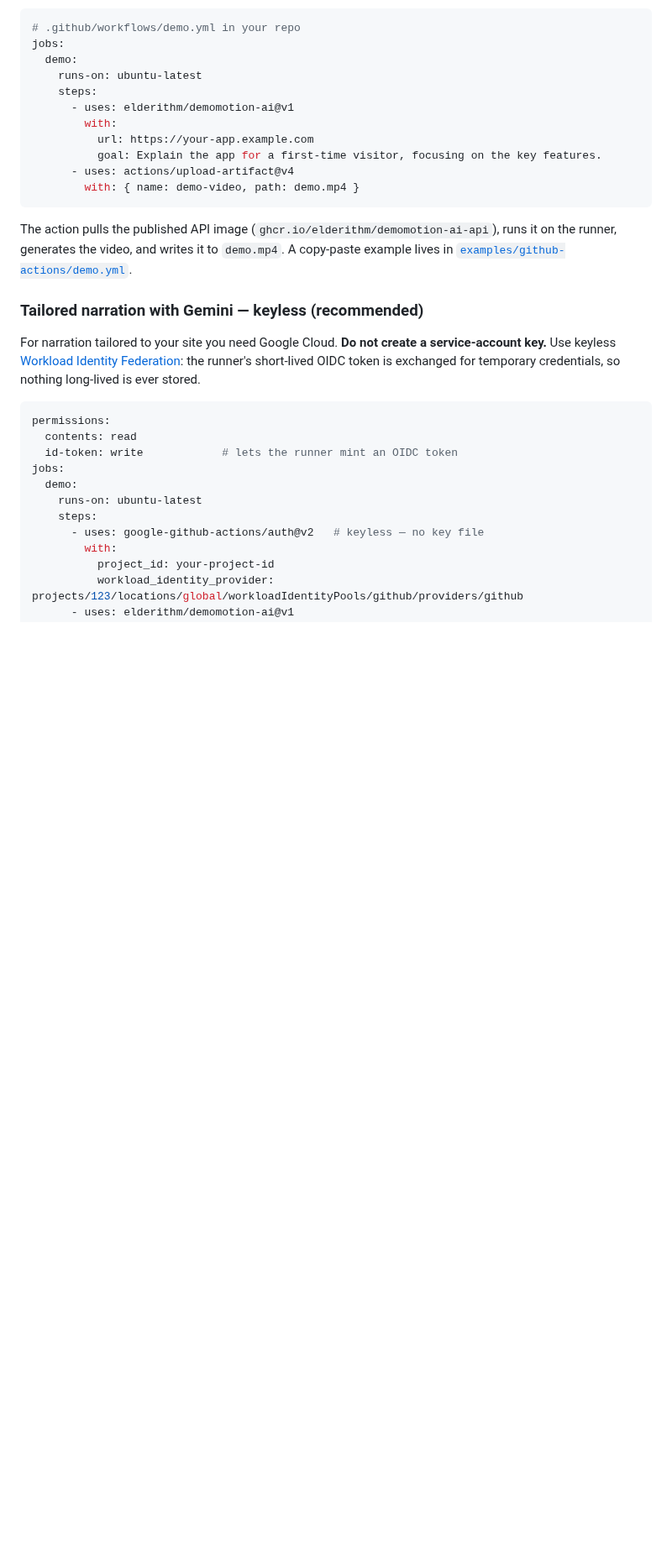
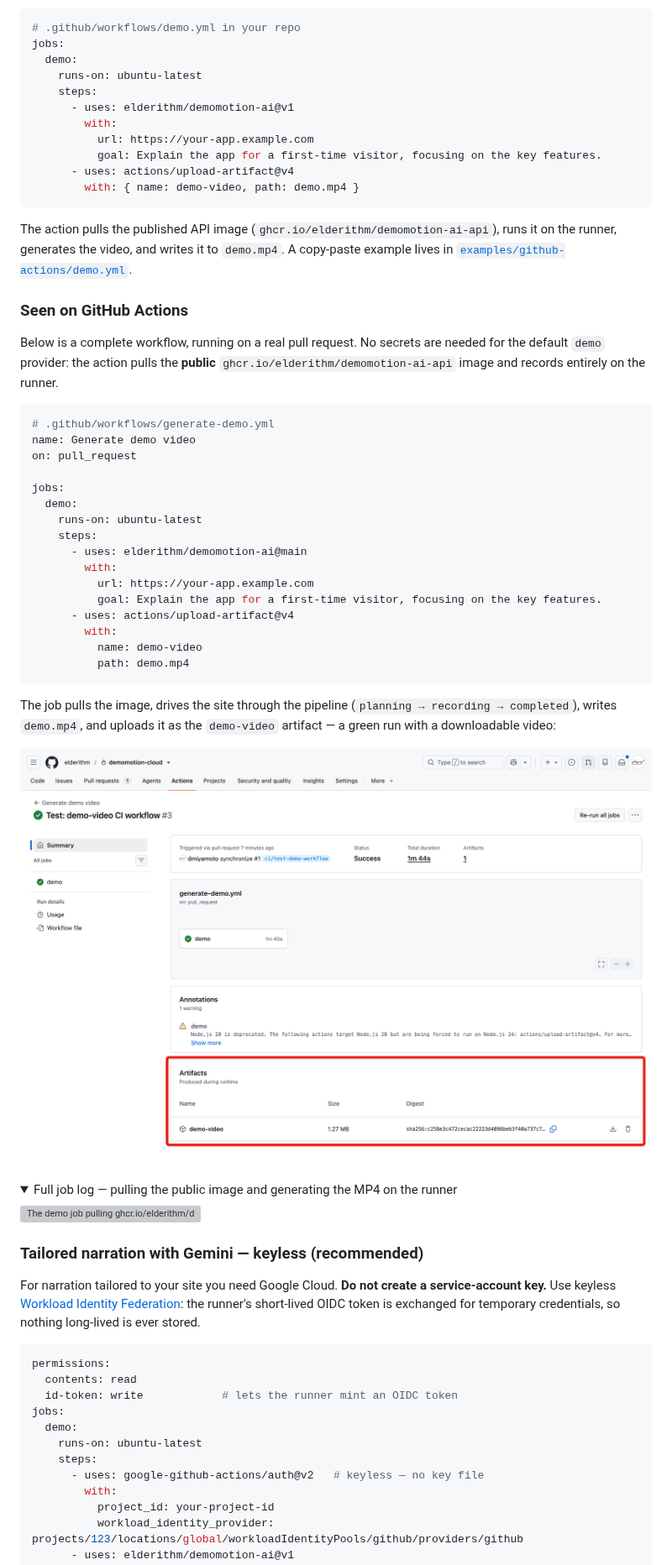
Before and after one commit to elderithm/demomotion-ai, a Markdown page: README.md, the part around the change. Shown at 84% size. Drawn GitHub-style; pictures changed too: generated_artifact.png (added); folded sections open; blank space fills up the shorter version; grey boxes are pictures that could not be loaded.

Commit message:
README: add a 'Seen on GitHub Actions' section with a real run
Show a complete generate-demo.yml workflow and screenshots of it running on a
pull request — pulling the now-public ghcr.io/elderithm/demomotion-ai-api image
and producing a downloadable demo-video artifact.

Co-Authored-By: Claude Opus 4.8 (1M context) <noreply@anthropic.com>

````diff
--- a/README.md
+++ b/README.md
@@ -247,6 +247,44 @@ The action pulls the published API image (`ghcr.io/elderithm/demomotion-ai-api`)
 runs it on the runner, generates the video, and writes it to `demo.mp4`. A
 copy-paste example lives in [`examples/github-actions/demo.yml`](examples/github-actions/demo.yml).
 
+### Seen on GitHub Actions
+
+Below is a complete workflow, running on a real pull request. No secrets are
+needed for the default `demo` provider: the action pulls the **public**
+`ghcr.io/elderithm/demomotion-ai-api` image and records entirely on the runner.
+
+```yaml
+# .github/workflows/generate-demo.yml
+name: Generate demo video
+on: pull_request
+
+jobs:
+  demo:
+    runs-on: ubuntu-latest
+    steps:
+      - uses: elderithm/demomotion-ai@main
+        with:
+          url: https://your-app.example.com
+          goal: Explain the app for a first-time visitor, focusing on the key features.
+      - uses: actions/upload-artifact@v4
+        with:
+          name: demo-video
+          path: demo.mp4
+```
+
+The job pulls the image, drives the site through the pipeline
+(`planning → recording → completed`), writes `demo.mp4`, and uploads it as the
+`demo-video` artifact — a green run with a downloadable video:
+
+![The finished run summary with the downloadable demo-video artifact](generated_artifact.png)
+
+<details>
+<summary>Full job log — pulling the public image and generating the MP4 on the runner</summary>
+
+![The demo job pulling ghcr.io/elderithm/demomotion-ai-api and generating demo.mp4](github_actions_flow.png)
+
+</details>
+
 ### Tailored narration with Gemini — keyless (recommended)
 
 For narration tailored to your site you need Google Cloud. **Do not create a
````
Also changed, not shown: 1 other file.
